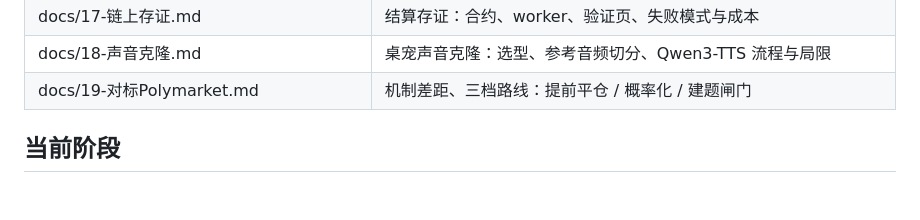
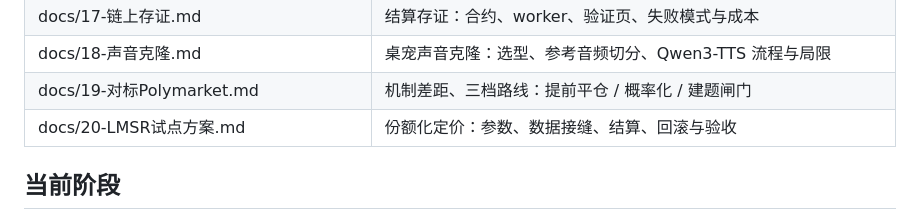
Before and after one commit to Muelsyse-0721/mingjian, a Markdown page: README.md, the part around the change. GitHub-like rendering; blank space fills up the shorter version.

Commit message:
docs: LMSR 份额化试点方案（参数实测、数据接缝、回滚与验收）

```diff
--- a/README.md
+++ b/README.md
@@ -32,6 +32,7 @@
 | docs/17-链上存证.md | 结算存证：合约、worker、验证页、失败模式与成本 |
 | docs/18-声音克隆.md | 桌宠声音克隆：选型、参考音频切分、Qwen3-TTS 流程与局限 |
 | docs/19-对标Polymarket.md | 机制差距、三档路线：提前平仓 / 概率化 / 建题闸门 |
+| docs/20-LMSR试点方案.md | 份额化定价：参数、数据接缝、结算、回滚与验收 |
 
 ## 当前阶段
 
```
Also changed, not shown: docs/20-LMSR试点方案.md (added, +137 -0 lines).
